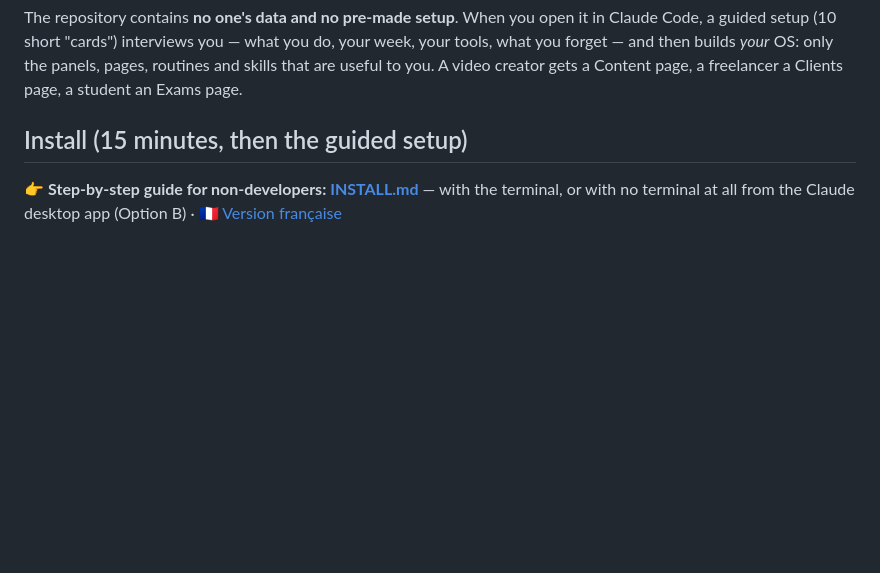
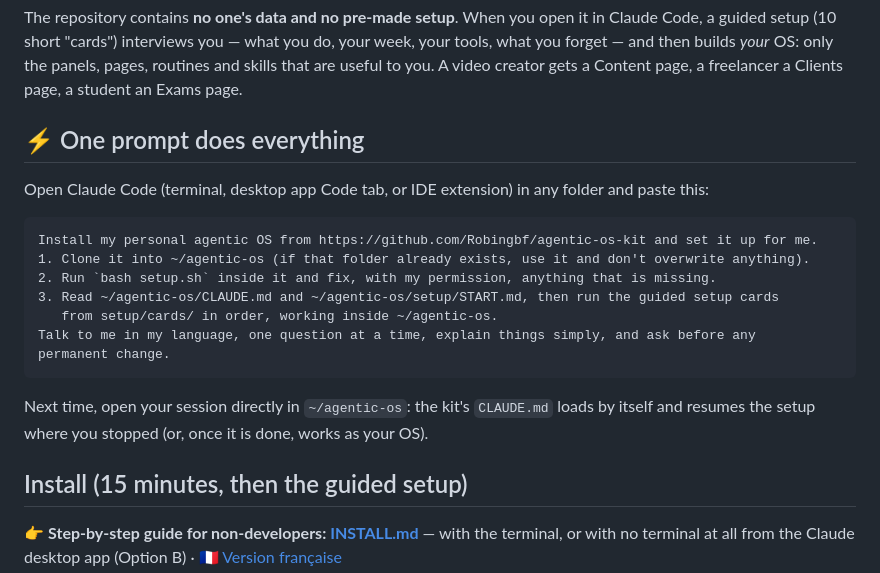
Before and after one commit to Robingbf/agentic-os-kit, a Markdown page: README.md, the part around the change. Rendered like a GitHub page; blank space fills up the shorter version.

````diff
--- a/README.md
+++ b/README.md
@@ -16,6 +16,23 @@ guided setup (10 short "cards") interviews you — what you do, your week, your
 and then builds *your* OS: only the panels, pages, routines and skills that are useful to you. A video
 creator gets a Content page, a freelancer a Clients page, a student an Exams page.
 
+
+## ⚡ One prompt does everything
+
+Open Claude Code (terminal, desktop app Code tab, or IDE extension) in any folder and paste this:
+
+```text
+Install my personal agentic OS from https://github.com/Robingbf/agentic-os-kit and set it up for me.
+1. Clone it into ~/agentic-os (if that folder already exists, use it and don't overwrite anything).
+2. Run `bash setup.sh` inside it and fix, with my permission, anything that is missing.
+3. Read ~/agentic-os/CLAUDE.md and ~/agentic-os/setup/START.md, then run the guided setup cards
+   from setup/cards/ in order, working inside ~/agentic-os.
+Talk to me in my language, one question at a time, explain things simply, and ask before any
+permanent change.
+```
+
+Next time, open your session directly in `~/agentic-os`: the kit's `CLAUDE.md` loads by itself and
+resumes the setup where you stopped (or, once it is done, works as your OS).
 
 ## Install (15 minutes, then the guided setup)
 
````
Also changed, not shown: README.fr.md (+17 -0 lines).
